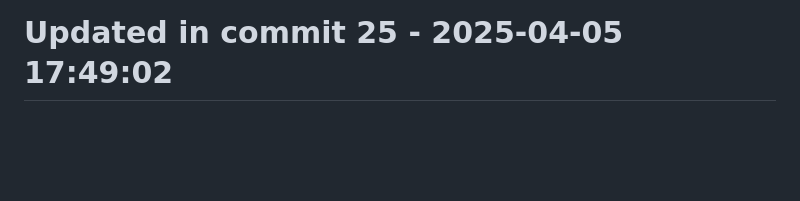
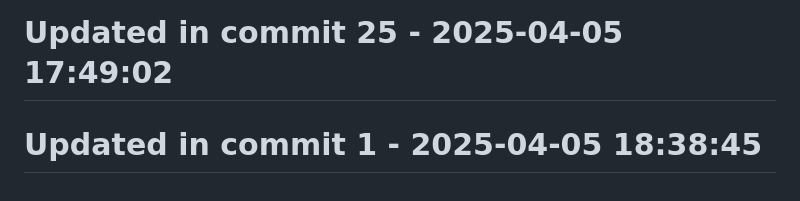
Before and after one commit to llamasearchai/llamakv, a Markdown page: README.md, the part around the change. Drawn GitHub-style; blank space fills up the shorter version.

Commit message:
fix: Correct issue in README.md

```diff
--- a/README.md
+++ b/README.md
@@ -263,3 +263,5 @@ MIT
 # Updated in commit 17 - 2025-04-05 17:49:02
 
 # Updated in commit 25 - 2025-04-05 17:49:02
+
+# Updated in commit 1 - 2025-04-05 18:38:45
```
